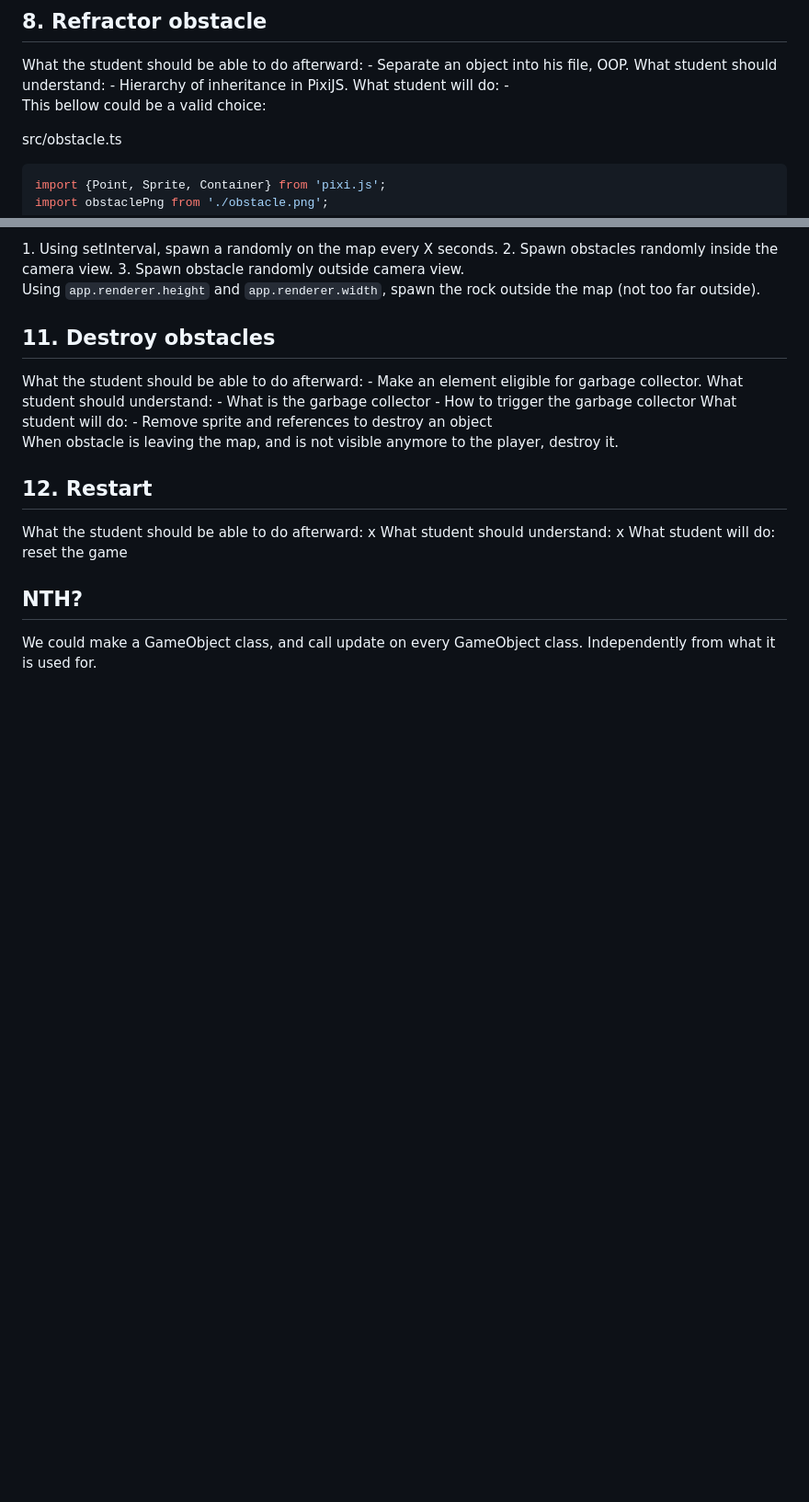
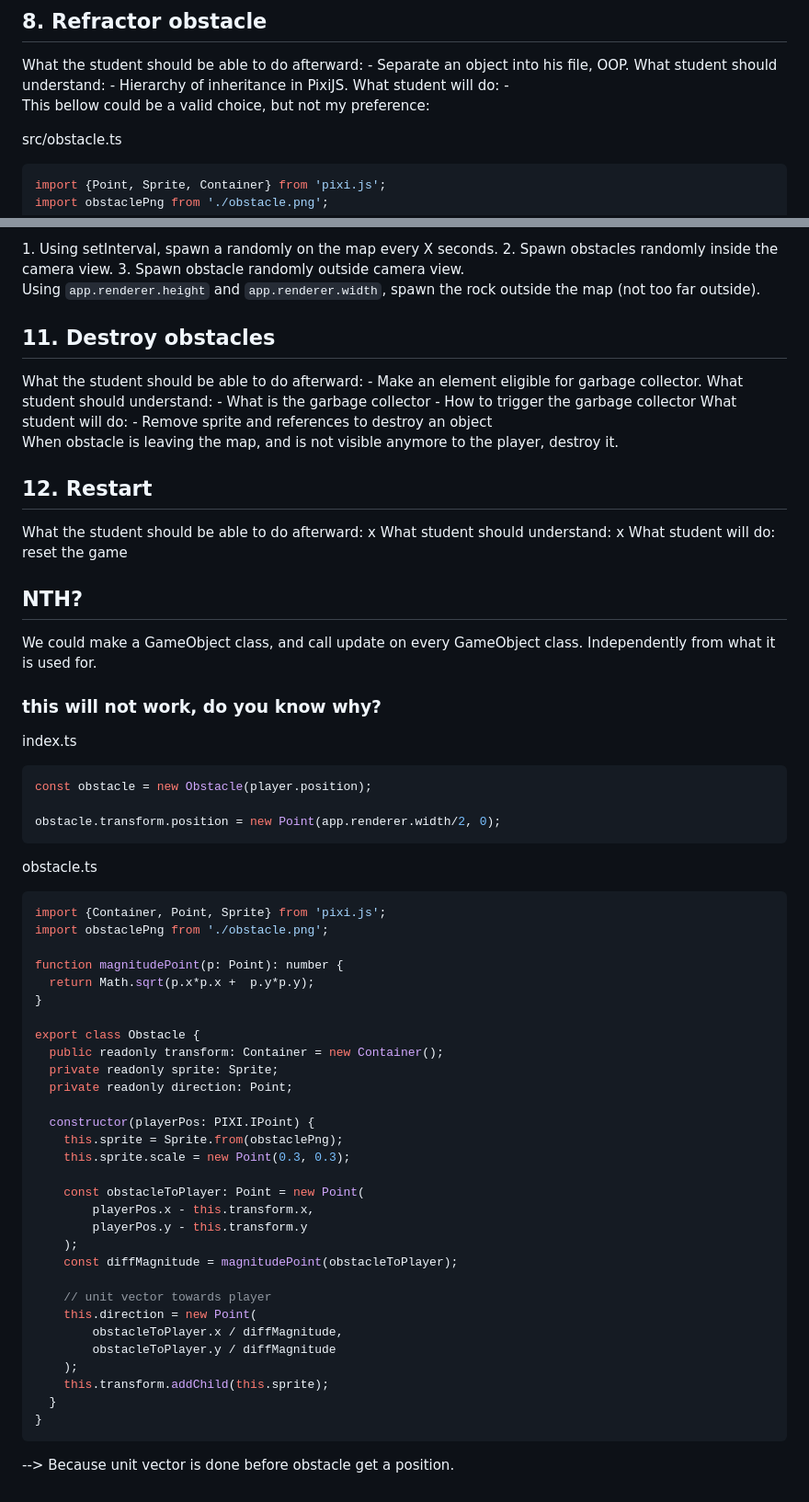
Before and after one commit to ambroiseRabier/pixijs-first-game-tutorial, a Markdown page: README-interactive-teacher.md, 2 parts joined by grey strips. Shown at 92% size. GitHub-like rendering; blank space fills up the shorter version.

````diff
--- a/README-interactive-teacher.md
+++ b/README-interactive-teacher.md
@@ -199,7 +219,7 @@ const keyToSpeed: {[key: string]: Point} = {
     -
 </div>
 
-This bellow could be a valid choice:
+This bellow could be a valid choice, but not my preference:
 
 src/obstacle.ts
 ```ts
@@ -286,3 +306,47 @@ When obstacle is leaving the map, and is not visible anymore to the player, dest
 ## NTH?
 
 We could make a GameObject class, and call update on every GameObject class. Independently from what it is used for.
+
+### this will not work, do you know why?
+index.ts
+```ts
+const obstacle = new Obstacle(player.position);
+
+obstacle.transform.position = new Point(app.renderer.width/2, 0);
+```
+
+obstacle.ts
+```ts
+import {Container, Point, Sprite} from 'pixi.js';
+import obstaclePng from './obstacle.png';
+
+function magnitudePoint(p: Point): number {
+  return Math.sqrt(p.x*p.x +  p.y*p.y);
+}
+
+export class Obstacle {
+  public readonly transform: Container = new Container();
+  private readonly sprite: Sprite;
+  private readonly direction: Point;
+
+  constructor(playerPos: PIXI.IPoint) {
+    this.sprite = Sprite.from(obstaclePng);
+    this.sprite.scale = new Point(0.3, 0.3);
+
+    const obstacleToPlayer: Point = new Point(
+        playerPos.x - this.transform.x,
+        playerPos.y - this.transform.y
+    );
+    const diffMagnitude = magnitudePoint(obstacleToPlayer);
+
+    // unit vector towards player
+    this.direction = new Point(
+        obstacleToPlayer.x / diffMagnitude,
+        obstacleToPlayer.y / diffMagnitude
+    );
+    this.transform.addChild(this.sprite);
+  }
+}
+```
+
+--> Because unit vector is done before obstacle get a position.
````
Also changed, not shown: other parts of README-interactive-teacher.md (+27 -7 lines), README-interactive.md (+114 -1 lines), tutorial/Capture.jpg (added), 2 other files.
